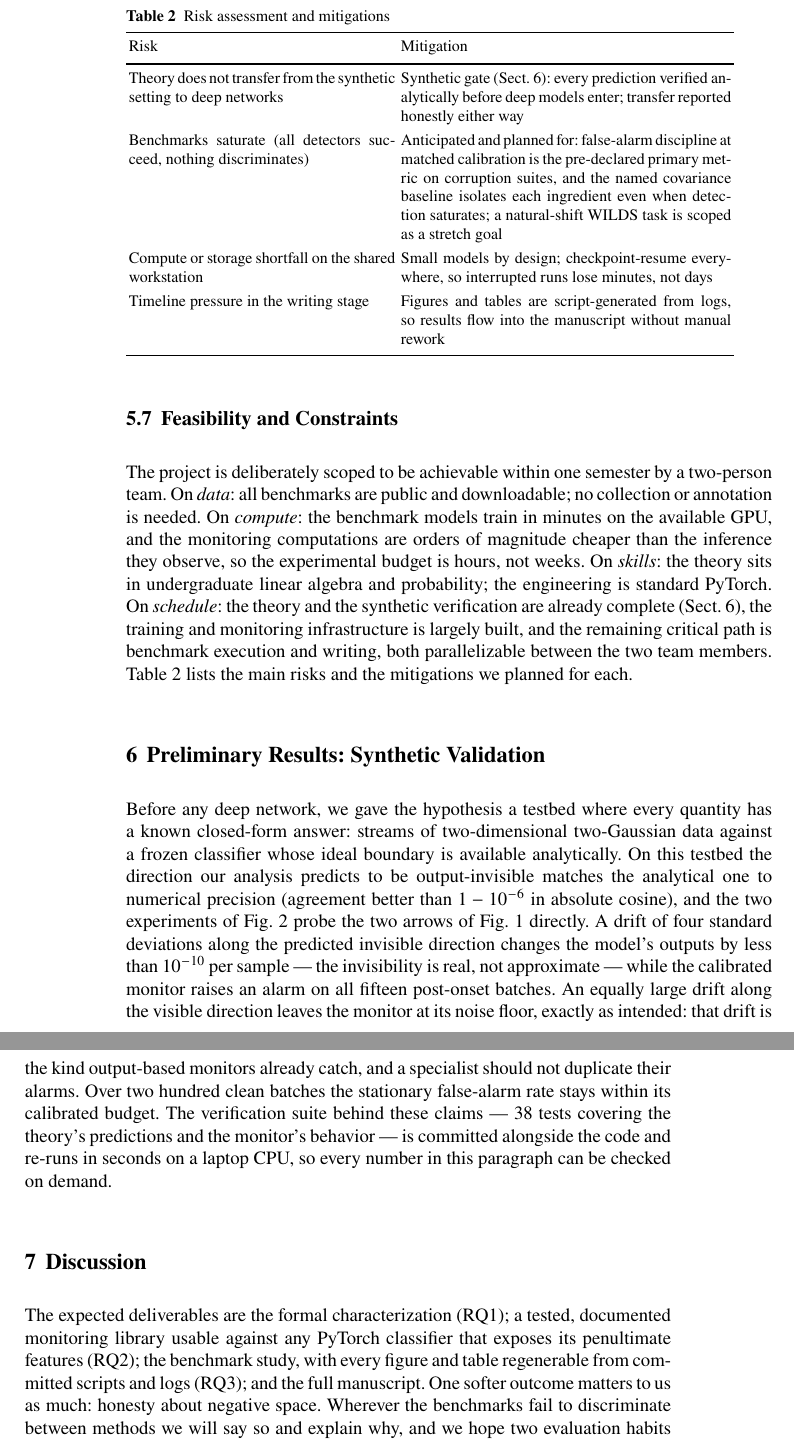
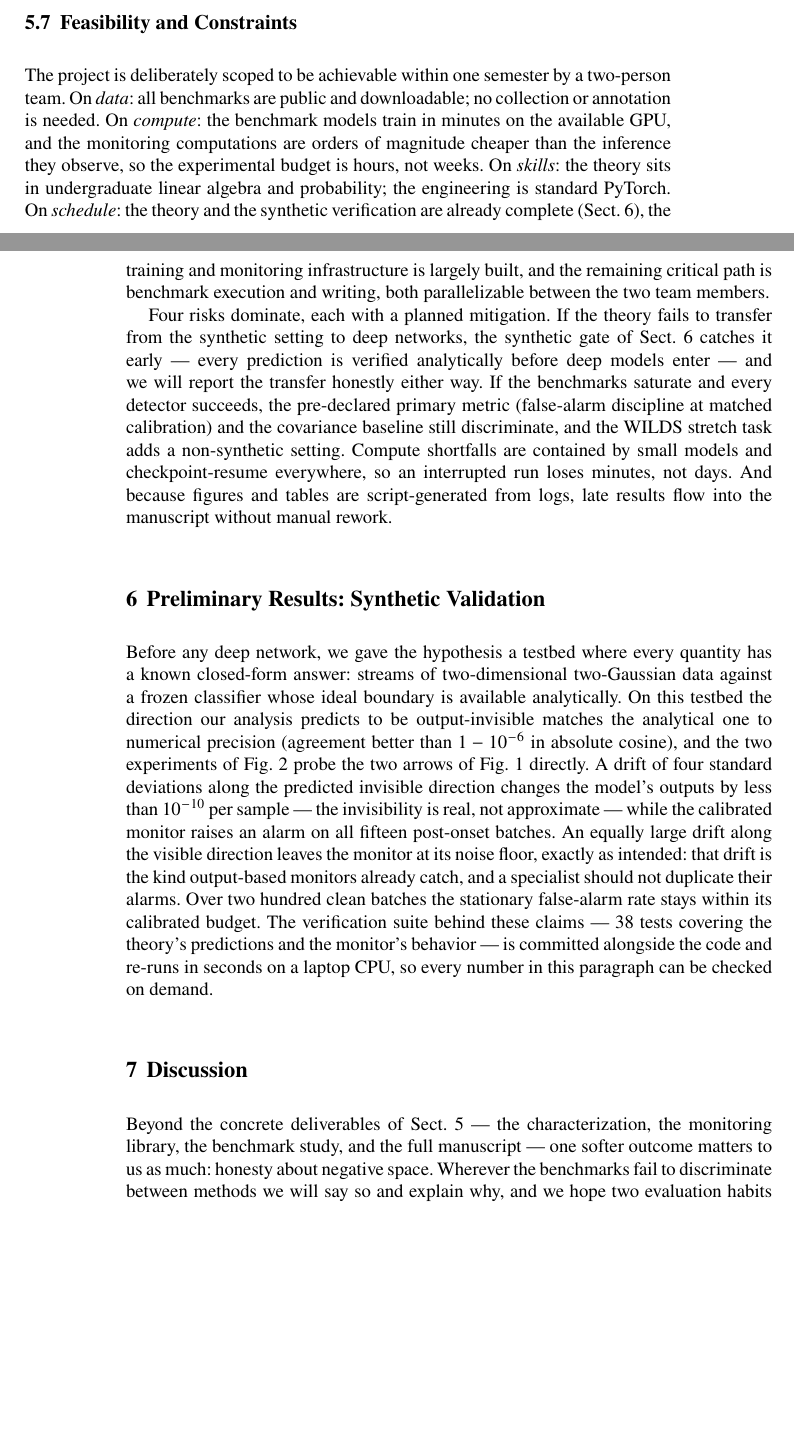
Before and after one commit to Sids15/FEATHER, a LaTeX thesis (paper-conference/main.tex): two parts of pages 10 and 11 of 13 before the commit and two parts of pages 9 and 10 of 13 after it, joined at a grey line, cut at the place of the change, the shorter picture padded with empty space. Compiled offline with pdfLaTeX.

Commit message:
Cut conference paper by ~1 page to meet 12-page limit
- Risk table converted to a compact prose paragraph in Feasibility
  (largest single saving; no content lost).
- Removed the RQ3 explainer paragraph (its point is already made in the
  Baselines paragraph) and deduplicated the deliverables list between
  Objectives and Discussion.
- Tightened the baselines tail and the glimpse paragraph.
- Figures shrunk: geometry_toy to 0.72\textwidth, synthetic_demo to
  0.94\textwidth.

Co-Authored-By: rishabhahuja12 <rishabhahuja12@users.noreply.github.com>

```diff
--- a/paper-conference/main.tex
+++ b/paper-conference/main.tex
@@ -528,37 +521,20 @@ probability; the engineering is standard PyTorch. On \emph{schedule}:
 the theory and the synthetic verification are already complete
 (Sect.~\ref{sec:synthetic}), the training and monitoring infrastructure
 is largely built, and the remaining critical path is benchmark execution
-and writing, both parallelizable between the two team members. Table~\ref{tab:risks} lists the main risks
-and the mitigations we planned for each.
+and writing, both parallelizable between the two team members.
 
-\begin{table}[!t]
-\caption{Risk assessment and mitigations}
-\label{tab:risks}
-\begin{tabular}{p{5.0cm}p{6.2cm}}
-\hline\noalign{\smallskip}
-Risk & Mitigation \\
-\noalign{\smallskip}\svhline\noalign{\smallskip}
-Theory does not transfer from the synthetic setting to deep networks &
-Synthetic gate (Sect.~\ref{sec:synthetic}): every prediction verified
-analytically before deep models enter; transfer reported honestly either
-way \\
-\noalign{\smallskip}
-Benchmarks saturate (all detectors succeed, nothing discriminates) &
-Anticipated and planned for: false-alarm discipline at matched calibration
-is the pre-declared primary metric on corruption suites, and the named
-covariance baseline isolates each ingredient even when detection
-saturates; a natural-shift WILDS task is scoped as a stretch goal \\
-\noalign{\smallskip}
-Compute or storage shortfall on the shared workstation &
-Small models by design; checkpoint-resume everywhere, so interrupted runs
-lose minutes, not days \\
-\noalign{\smallskip}
-Timeline pressure in the writing stage &
-Figures and tables are script-generated from logs, so results flow into
-the manuscript without manual rework \\
-\noalign{\smallskip}\hline\noalign{\smallskip}
-\end{tabular}
-\end{table}
+Four risks dominate, each with a planned mitigation. If the theory fails
+to transfer from the synthetic setting to deep networks, the synthetic
+gate of Sect.~\ref{sec:synthetic} catches it early --- every prediction
+is verified analytically before deep models enter --- and we will report
+the transfer honestly either way. If the benchmarks saturate and every
+detector succeeds, the pre-declared primary metric (false-alarm
+discipline at matched calibration) and the covariance baseline still
+discriminate, and the WILDS stretch task adds a non-synthetic setting.
+Compute shortfalls are contained by small models and checkpoint-resume
+everywhere, so an interrupted run loses minutes, not days. And because
+figures and tables are script-generated from logs, late results flow into
+the manuscript without manual rework.
 
 \section{Preliminary Results: Synthetic Validation}
 \label{sec:synthetic}
@@ -602,11 +579,9 @@ and leaves it to the output-based tools that can see it}
 \section{Discussion}
 \label{sec:outcomes}
 
-The expected deliverables are the formal characterization (RQ1); a tested,
-documented monitoring library usable against any PyTorch classifier that
-exposes its penultimate features (RQ2); the benchmark study, with every
-figure and table regenerable from committed scripts and logs (RQ3); and
-the full manuscript. One softer outcome matters to us as much: honesty
+Beyond the concrete deliverables of Sect.~\ref{sec:project} --- the
+characterization, the monitoring library, the benchmark study, and the
+full manuscript --- one softer outcome matters to us as much: honesty
 about negative space. Wherever the benchmarks fail to discriminate
 between methods we will say so and explain why, and we hope two
 evaluation habits --- measure harm instead of assuming it, and grade
```
Also changed, not shown: paper-conference/main.tex (28 more changed lines).
